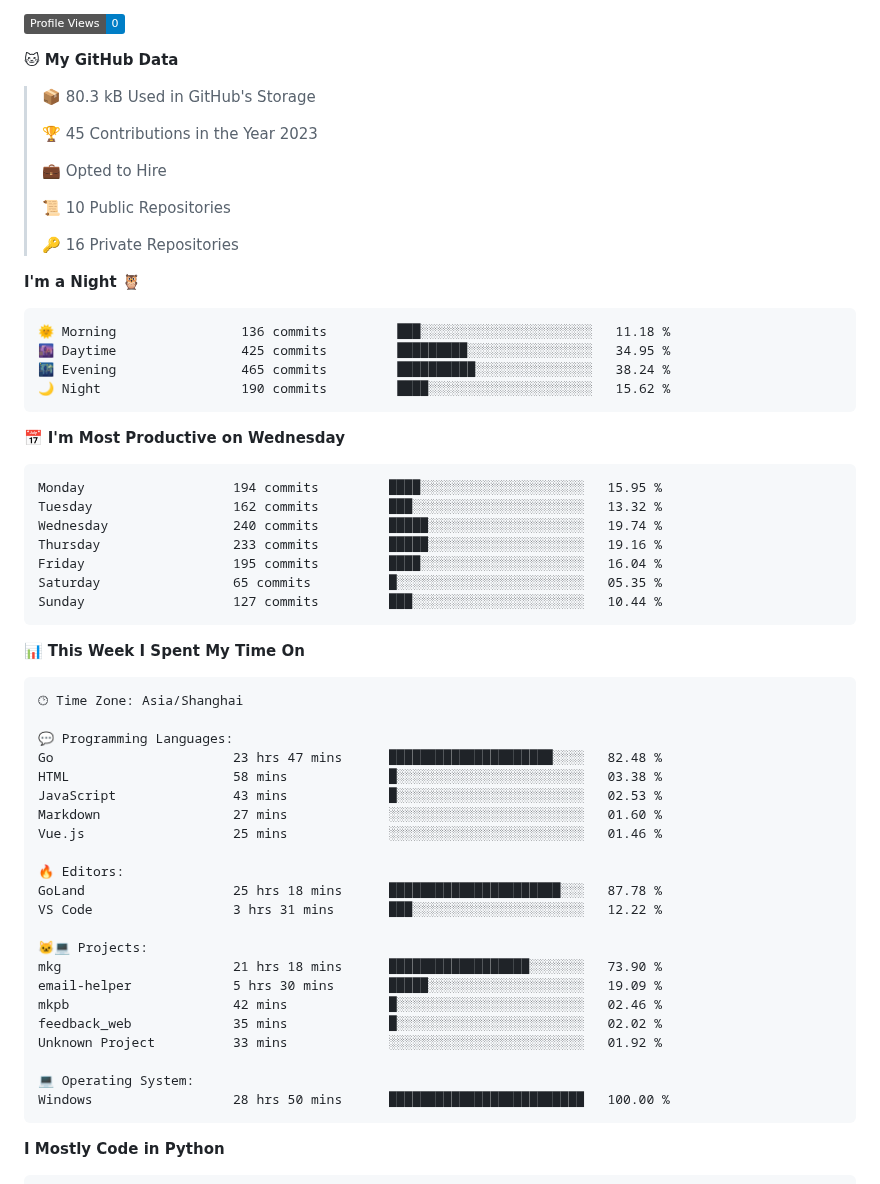
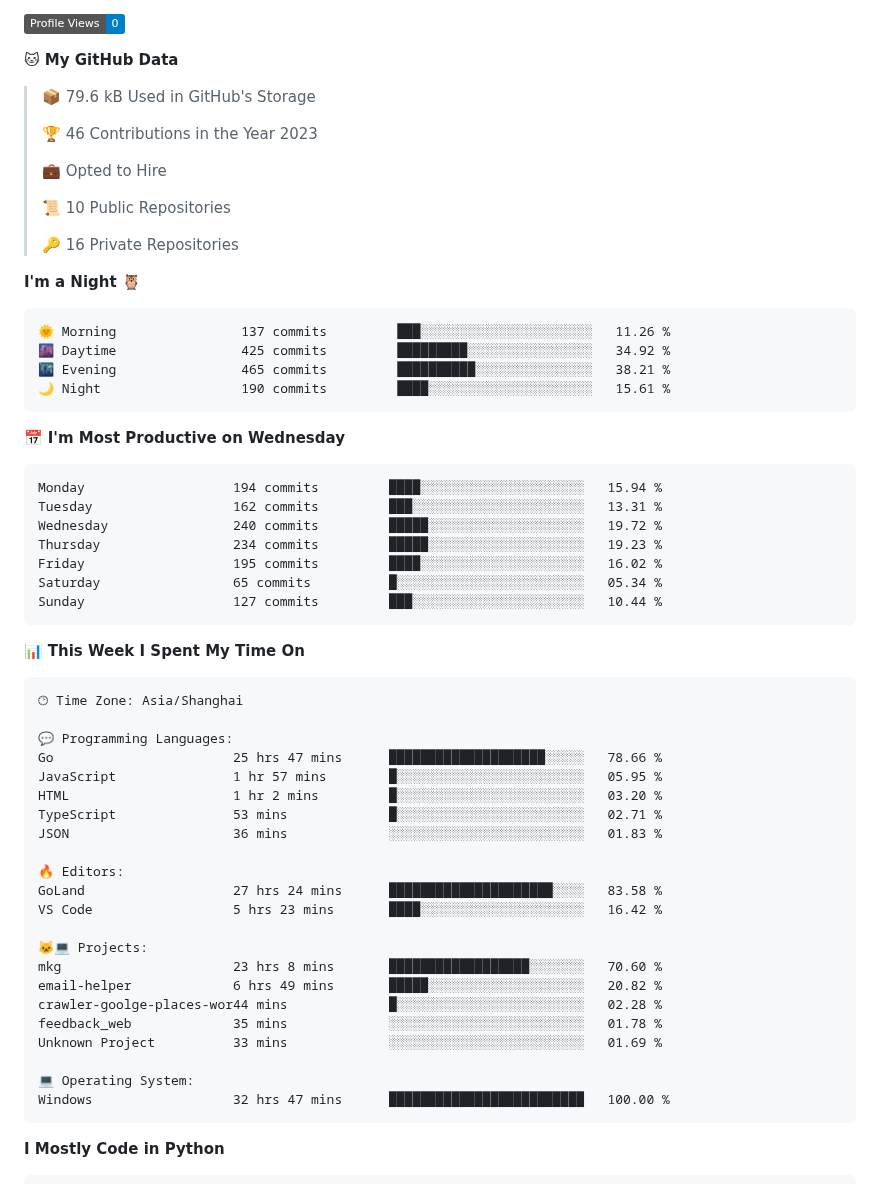
Before and after one commit to zhiyue/zhiyue, a Markdown page: README.md, the part around one of its changes. Rendered like a GitHub page; badges without logos.

Commit message:
Updated with Dev Metrics

````diff
--- a/README.md
+++ b/README.md
@@ -8,9 +8,9 @@
 
 **🐱 My GitHub Data**
 
-> 📦 80.3 kB Used in GitHub's Storage
+> 📦 79.6 kB Used in GitHub's Storage
  >
-> 🏆 45 Contributions in the Year 2023
+> 🏆 46 Contributions in the Year 2023
  >
 > 💼 Opted to Hire
  >
@@ -21,20 +21,20 @@
 **I'm a Night 🦉**
 
 ```text
-🌞 Morning                136 commits         ███░░░░░░░░░░░░░░░░░░░░░░   11.18 %
-🌆 Daytime                425 commits         █████████░░░░░░░░░░░░░░░░   34.95 %
-🌃 Evening                465 commits         ██████████░░░░░░░░░░░░░░░   38.24 %
-🌙 Night                  190 commits         ████░░░░░░░░░░░░░░░░░░░░░   15.62 %
+🌞 Morning                137 commits         ███░░░░░░░░░░░░░░░░░░░░░░   11.26 %
+🌆 Daytime                425 commits         █████████░░░░░░░░░░░░░░░░   34.92 %
+🌃 Evening                465 commits         ██████████░░░░░░░░░░░░░░░   38.21 %
+🌙 Night                  190 commits         ████░░░░░░░░░░░░░░░░░░░░░   15.61 %
 ```
 📅 **I'm Most Productive on Wednesday**
 
 ```text
-Monday                   194 commits         ████░░░░░░░░░░░░░░░░░░░░░   15.95 %
-Tuesday                  162 commits         ███░░░░░░░░░░░░░░░░░░░░░░   13.32 %
-Wednesday                240 commits         █████░░░░░░░░░░░░░░░░░░░░   19.74 %
-Thursday                 233 commits         █████░░░░░░░░░░░░░░░░░░░░   19.16 %
-Friday                   195 commits         ████░░░░░░░░░░░░░░░░░░░░░   16.04 %
-Saturday                 65 commits          █░░░░░░░░░░░░░░░░░░░░░░░░   05.35 %
+Monday                   194 commits         ████░░░░░░░░░░░░░░░░░░░░░   15.94 %
+Tuesday                  162 commits         ███░░░░░░░░░░░░░░░░░░░░░░   13.31 %
+Wednesday                240 commits         █████░░░░░░░░░░░░░░░░░░░░   19.72 %
+Thursday                 234 commits         █████░░░░░░░░░░░░░░░░░░░░   19.23 %
+Friday                   195 commits         ████░░░░░░░░░░░░░░░░░░░░░   16.02 %
+Saturday                 65 commits          █░░░░░░░░░░░░░░░░░░░░░░░░   05.34 %
 Sunday                   127 commits         ███░░░░░░░░░░░░░░░░░░░░░░   10.44 %
 ```
 
@@ -45,25 +45,25 @@ Sunday                   127 commits         ███░░░░░░░░
 🕑︎ Time Zone: Asia/Shanghai
 
 💬 Programming Languages:
-Go                       23 hrs 47 mins      █████████████████████░░░░   82.48 %
-HTML                     58 mins             █░░░░░░░░░░░░░░░░░░░░░░░░   03.38 %
-JavaScript               43 mins             █░░░░░░░░░░░░░░░░░░░░░░░░   02.53 %
-Markdown                 27 mins             ░░░░░░░░░░░░░░░░░░░░░░░░░   01.60 %
-Vue.js                   25 mins             ░░░░░░░░░░░░░░░░░░░░░░░░░   01.46 %
+Go                       25 hrs 47 mins      ████████████████████░░░░░   78.66 %
+JavaScript               1 hr 57 mins        █░░░░░░░░░░░░░░░░░░░░░░░░   05.95 %
+HTML                     1 hr 2 mins         █░░░░░░░░░░░░░░░░░░░░░░░░   03.20 %
+TypeScript               53 mins             █░░░░░░░░░░░░░░░░░░░░░░░░   02.71 %
+JSON                     36 mins             ░░░░░░░░░░░░░░░░░░░░░░░░░   01.83 %
 
 🔥 Editors:
-GoLand                   25 hrs 18 mins      ██████████████████████░░░   87.78 %
-VS Code                  3 hrs 31 mins       ███░░░░░░░░░░░░░░░░░░░░░░   12.22 %
+GoLand                   27 hrs 24 mins      █████████████████████░░░░   83.58 %
+VS Code                  5 hrs 23 mins       ████░░░░░░░░░░░░░░░░░░░░░   16.42 %
 
 🐱‍💻 Projects:
-mkg                      21 hrs 18 mins      ██████████████████░░░░░░░   73.90 %
-email-helper             5 hrs 30 mins       █████░░░░░░░░░░░░░░░░░░░░   19.09 %
-mkpb                     42 mins             █░░░░░░░░░░░░░░░░░░░░░░░░   02.46 %
-feedback_web             35 mins             █░░░░░░░░░░░░░░░░░░░░░░░░   02.02 %
-Unknown Project          33 mins             ░░░░░░░░░░░░░░░░░░░░░░░░░   01.92 %
+mkg                      23 hrs 8 mins       ██████████████████░░░░░░░   70.60 %
+email-helper             6 hrs 49 mins       █████░░░░░░░░░░░░░░░░░░░░   20.82 %
+crawler-goolge-places-wor44 mins             █░░░░░░░░░░░░░░░░░░░░░░░░   02.28 %
+feedback_web             35 mins             ░░░░░░░░░░░░░░░░░░░░░░░░░   01.78 %
+Unknown Project          33 mins             ░░░░░░░░░░░░░░░░░░░░░░░░░   01.69 %
 
 💻 Operating System:
-Windows                  28 hrs 50 mins      █████████████████████████   100.00 %
+Windows                  32 hrs 47 mins      █████████████████████████   100.00 %
 ```
 
 **I Mostly Code in Python**
````
Also changed, not shown: other parts of README.md (+2 -2 lines), assets/bar_graph.png.
